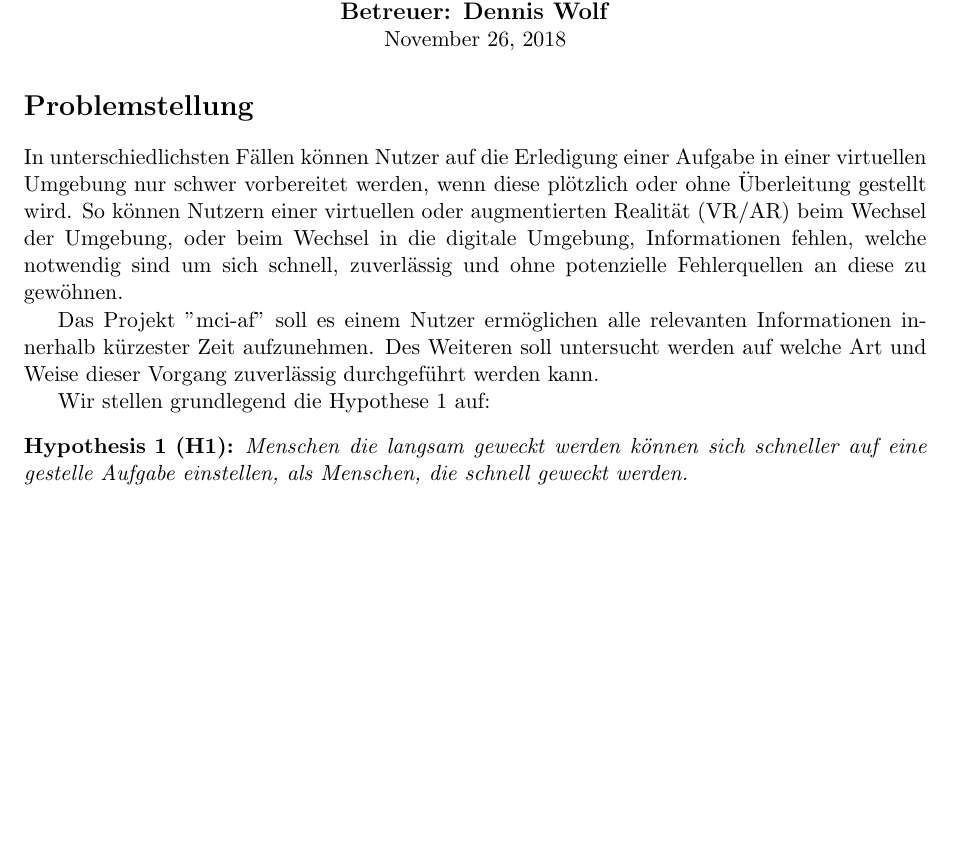
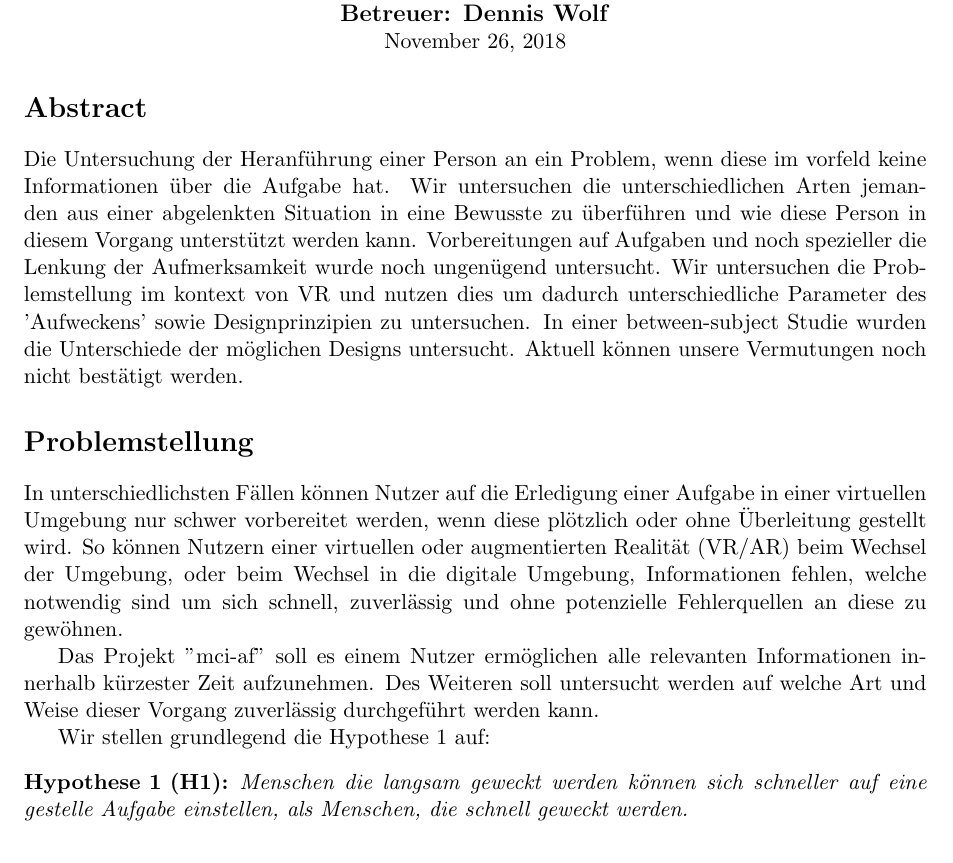
Before and after one commit to tlahmann/mci-af, a LaTeX document (mci.tex): part of page 1 of 3, cut so that both start at the same text, the shorter picture padded with empty space. Compiled offline with pdfLaTeX.

Commit message:
Write abstract

```diff
--- a/mci.tex
+++ b/mci.tex
@@ -3,7 +3,7 @@
 \usepackage{url} % enable urls in document
 \usepackage{ntheorem}
 \theoremseparator{:}
-\newtheorem{hyp}{Hypothesis}
+\newtheorem{hyp}{Hypothese}
 
 \newcommand{\projectName}{mci-af}
 
@@ -17,8 +17,13 @@
 	\today
 \end{center}
 
-% \section*{Abstract}
-% Hier sollte ein Abstract stehen, vielleicht reichen die folgenden Sections aber auch schon ohne einen 'formellen' Abstract.
+\section*{Abstract}
+Die Untersuchung der Heranführung einer Person an ein Problem, wenn diese im vorfeld keine Informationen über die Aufgabe hat. % Introduction. In one sentence, what’s the topic?
+Wir untersuchen die unterschiedlichen Arten jemanden aus einer abgelenkten Situation in eine Bewusste zu überführen und wie diese Person in diesem Vorgang unterstützt werden kann. % State the problem you tackle
+Vorbereitungen auf Aufgaben und noch spezieller die Lenkung der Aufmerksamkeit wurde noch ungenügend untersucht. % Summarize (in one sentence) why nobody else has adequately answered the research question yet
+Wir untersuchen die Problemstellung im kontext von VR und nutzen dies um dadurch unterschiedliche Parameter des 'Aufweckens' sowie Designprinzipien zu untersuchen. % Explain, in one sentence, how you tackled the research question
+In einer between-subject Studie wurden die Unterschiede der möglichen Designs untersucht. % In one sentence, how did you go about doing the research that follows from your big idea
+Aktuell können unsere Vermutungen noch nicht bestätigt werden. % As a single sentence, what’s the key impact of your research?
 
 \section*{Problemstellung}
 In unterschiedlichsten Fällen können Nutzer auf die Erledigung einer Aufgabe in einer virtuellen Umgebung nur schwer vorbereitet werden, wenn diese  plötzlich oder ohne Überleitung gestellt wird. So können Nutzern einer virtuellen oder augmentierten Realität (VR/AR) beim Wechsel der Umgebung, oder beim Wechsel in die digitale Umgebung, Informationen fehlen, welche notwendig sind um sich schnell, zuverlässig und ohne potenzielle Fehlerquellen an diese zu gewöhnen.
```
